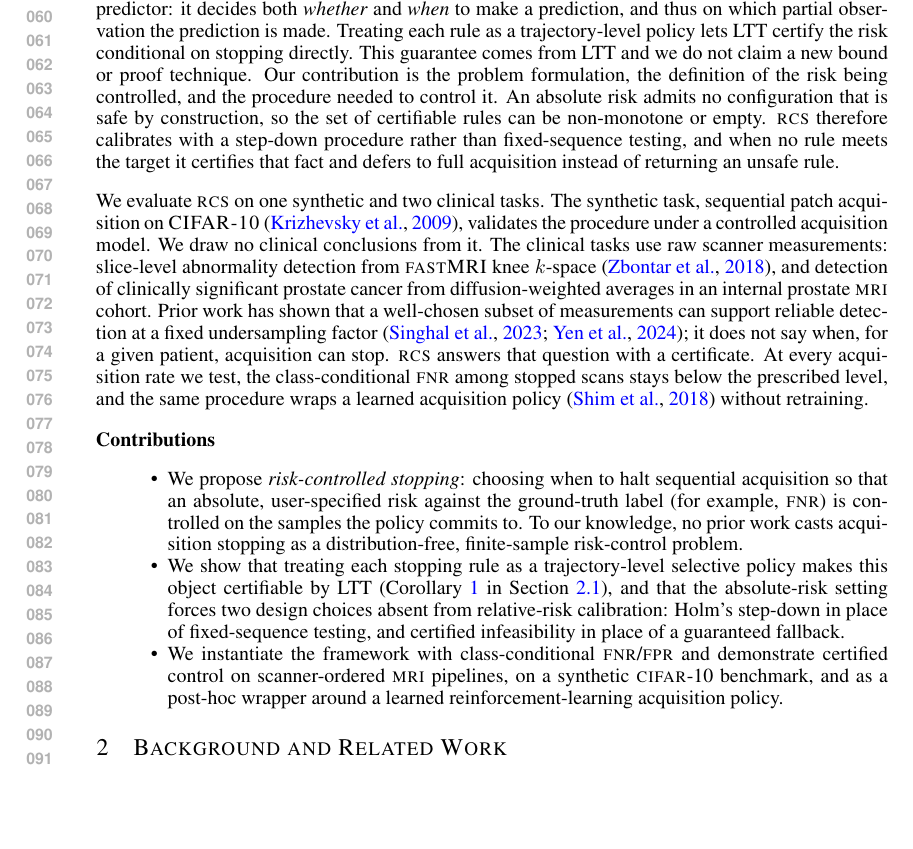
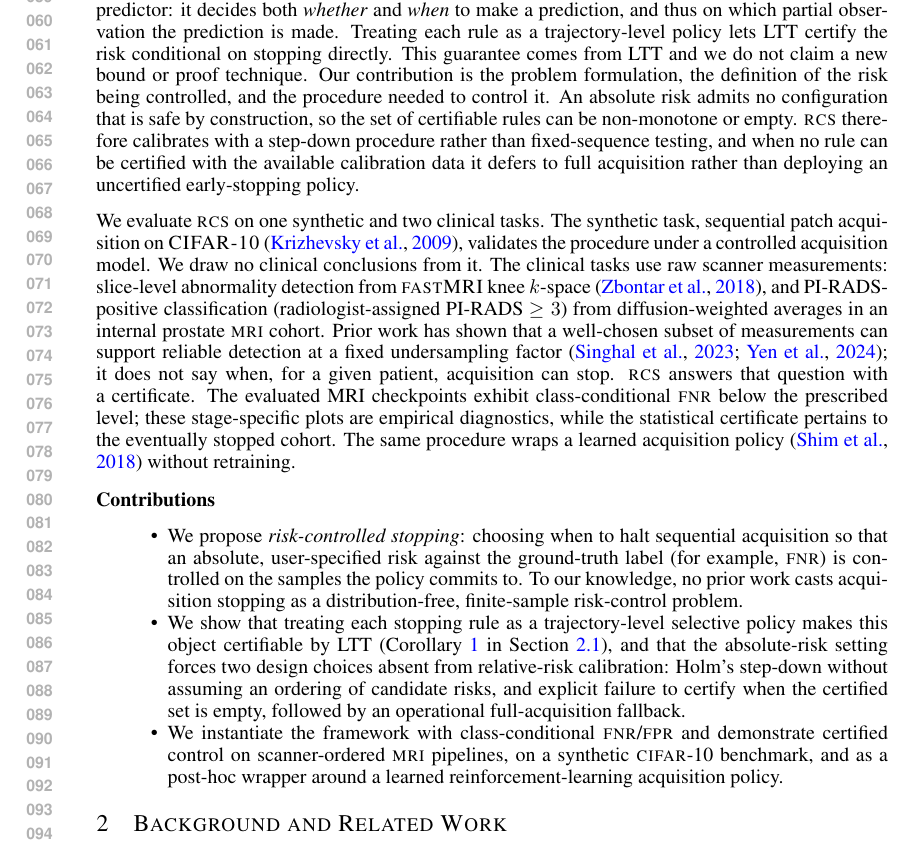
Before and after one commit to singhalrk/ICLR-2027-SUBMISSION-RCS, a LaTeX paper (main.tex, which reads sections/introduction.tex): part of page 2 of 23, cut so that both start at the same text, the shorter picture padded with empty space. Compiled offline with pdfLaTeX.

Commit message:
Align sections/introduction.tex with scope of risk certification and reviewer concerns

```diff
--- a/sections/introduction.tex
+++ b/sections/introduction.tex
@@ -29,16 +29,16 @@ The statistical engine behind \gls{method} is the Learn-Then-Test (LTT) framewor
 %We are explicit that the certificate is inherited: \cref{thm:conditional_risk} is a corollary of LTT, and we claim no new bound or proof technique.
 Our contribution is the problem formulation, the definition of the risk being controlled, and the procedure needed to control it.
 An absolute risk admits no configuration that is safe by construction, so the set of certifiable rules can be non-monotone or empty.
-\gls{method} therefore calibrates with a step-down procedure rather than fixed-sequence testing, and when no rule meets the target it certifies that fact and defers to full acquisition instead of returning an unsafe rule.
+\gls{method} therefore calibrates with a step-down procedure rather than fixed-sequence testing, and when no rule can be certified with the available calibration data it defers to full acquisition rather than deploying an uncertified early-stopping policy.
 
 We evaluate \gls{method} on one synthetic and two clinical tasks. The synthetic task, sequential patch acquisition on \textsc{CIFAR-10} \citep{cifar10}, validates the procedure under a controlled acquisition model.
 We draw no clinical conclusions from it.
-The clinical tasks use raw scanner measurements: slice-level abnormality detection from \textsc{fastMRI} knee $k$-space \citep{zbontar2018fastmri}, and detection of clinically significant prostate cancer from diffusion-weighted averages in an internal prostate \textsc{mri} cohort.
-Prior work has shown that a well-chosen subset of measurements can support reliable detection at a fixed undersampling factor \citep{singhal2023feasibility,ASMR}; it does not say when, for a given patient, acquisition can stop. \gls{method} answers that question with a certificate. At every acquisition rate we test, the class-conditional \textsc{fnr} among stopped scans stays below the prescribed level, and the same procedure wraps a learned acquisition policy \citep{jafa-2018} without retraining.
+The clinical tasks use raw scanner measurements: slice-level abnormality detection from \textsc{fastMRI} knee $k$-space \citep{zbontar2018fastmri}, and PI-RADS-positive classification (radiologist-assigned PI-RADS $\geq 3$) from diffusion-weighted averages in an internal prostate \textsc{mri} cohort.
+Prior work has shown that a well-chosen subset of measurements can support reliable detection at a fixed undersampling factor \citep{singhal2023feasibility,ASMR}; it does not say when, for a given patient, acquisition can stop. \gls{method} answers that question with a certificate. The evaluated MRI checkpoints exhibit class-conditional \textsc{fnr} below the prescribed level; these stage-specific plots are empirical diagnostics, while the statistical certificate pertains to the eventually stopped cohort. The same procedure wraps a learned acquisition policy \citep{jafa-2018} without retraining.
 
 \paragraph{Contributions}
 \begin{itemize}[noitemsep]
     \item We propose \emph{risk-controlled stopping}: choosing when to halt sequential acquisition so that an absolute, user-specified risk against the ground-truth label (for example, \textsc{fnr}) is controlled on the samples the policy commits to. To our knowledge, no prior work casts acquisition stopping as a distribution-free, finite-sample risk-control problem.
-    \item We show that treating each stopping rule as a trajectory-level selective policy makes this object certifiable by LTT (\cref{thm:conditional_risk} in Section \ref{sec:ltt}), and that the absolute-risk setting forces two design choices absent from relative-risk calibration: Holm's step-down in place of fixed-sequence testing, and certified infeasibility in place of a guaranteed fallback.
+    \item We show that treating each stopping rule as a trajectory-level selective policy makes this object certifiable by LTT (\cref{thm:conditional_risk} in Section \ref{sec:ltt}), and that the absolute-risk setting forces two design choices absent from relative-risk calibration: Holm's step-down without assuming an ordering of candidate risks, and explicit failure to certify when the certified set is empty, followed by an operational full-acquisition fallback.
     \item We instantiate the framework with class-conditional \textsc{fnr}/\textsc{fpr} and demonstrate certified control on scanner-ordered \textsc{mri} pipelines, on a synthetic \textsc{cifar}-10 benchmark, and as a post-hoc wrapper around a learned reinforcement-learning acquisition policy.
 \end{itemize}
```
